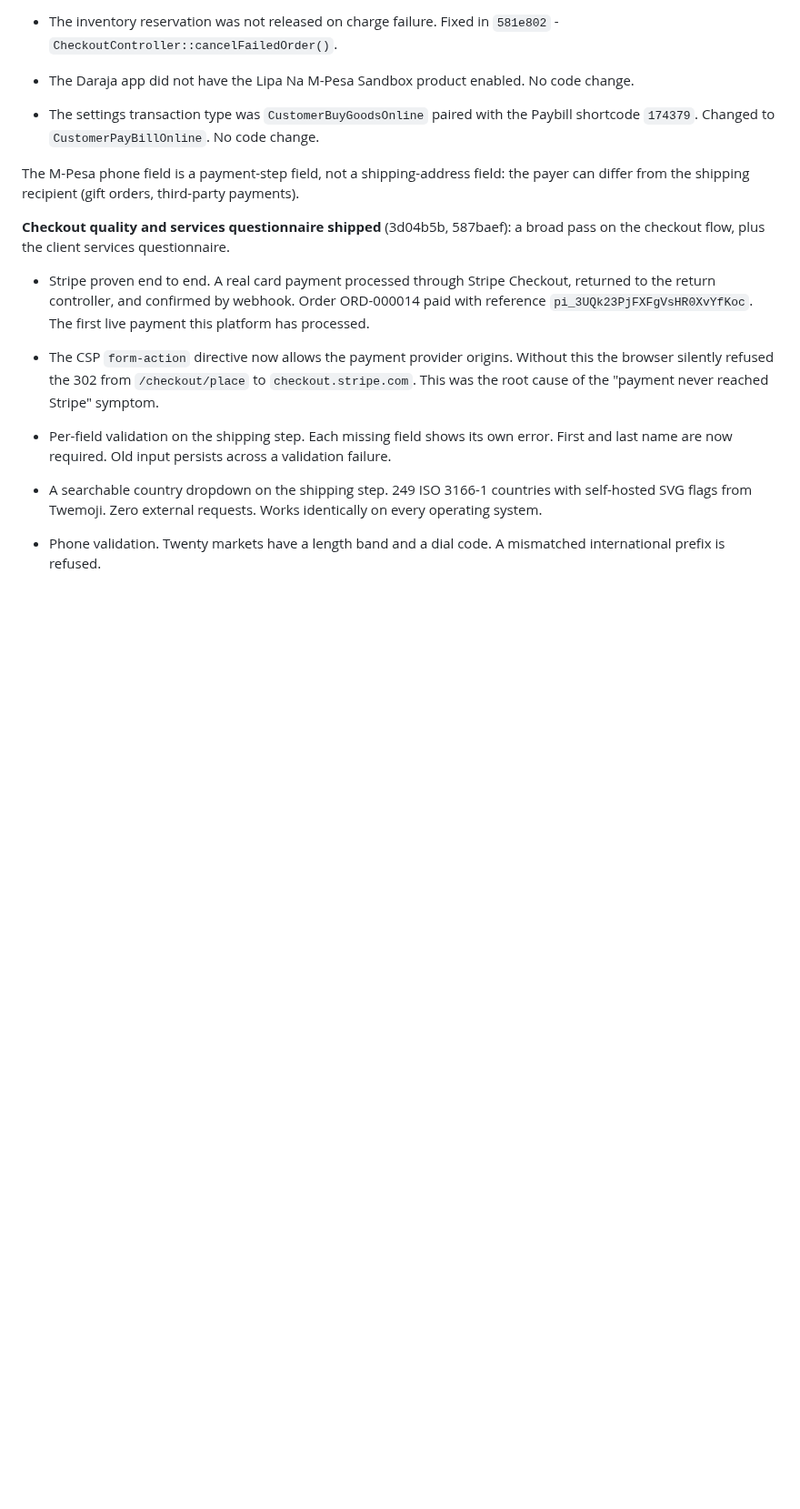
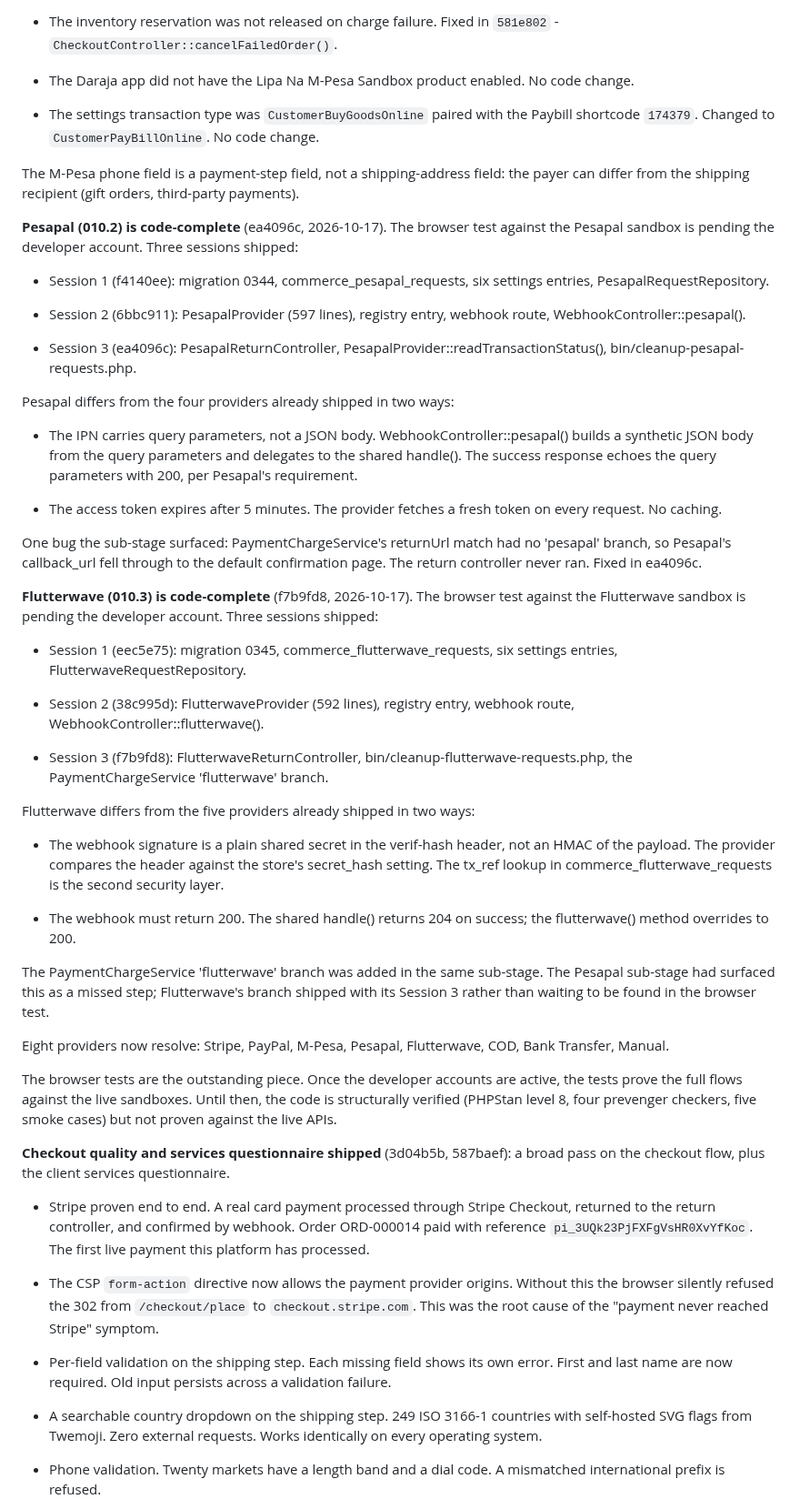
Before and after one commit to bobsplaceshop-art/commerceaid, a Markdown page: docs/STATUS.md, the part around the change. Shown at 91% size. GitHub-like rendering; blank space fills up the shorter version.

Commit message:
docs(010.2, 010.3): STATUS paragraph for Pesapal and Flutterwave
The Flutterwave docs close commit (a019810)
updated the STATUS header, ROADMAP, COMPLIANCE-DE,
and the session appendix. The Current Focus
paragraph covering Pesapal and Flutterwave
aborted during that commit because its anchor
text did not match the file. This commit adds
the missing paragraph.

Both sub-stages are recorded as code-complete
with browser tests pending their sandbox
accounts. The facts match the session appendix
and the ROADMAP rows already in place.

```diff
--- a/docs/STATUS.md
+++ b/docs/STATUS.md
@@ -619,6 +619,94 @@ a shipping-address field: the payer can differ from
 the shipping recipient (gift orders, third-party
 payments).
 
+**Pesapal (010.2) is code-complete** (ea4096c,
+2026-10-17). The browser test against the Pesapal
+sandbox is pending the developer account. Three
+sessions shipped:
+
+  - Session 1 (f4140ee): migration 0344,
+    commerce_pesapal_requests, six settings
+    entries, PesapalRequestRepository.
+
+  - Session 2 (6bbc911): PesapalProvider (597
+    lines), registry entry, webhook route,
+    WebhookController::pesapal().
+
+  - Session 3 (ea4096c): PesapalReturnController,
+    PesapalProvider::readTransactionStatus(),
+    bin/cleanup-pesapal-requests.php.
+
+Pesapal differs from the four providers already
+shipped in two ways:
+
+  - The IPN carries query parameters, not a JSON
+    body. WebhookController::pesapal() builds a
+    synthetic JSON body from the query parameters
+    and delegates to the shared handle(). The
+    success response echoes the query parameters
+    with 200, per Pesapal's requirement.
+
+  - The access token expires after 5 minutes.
+    The provider fetches a fresh token on every
+    request. No caching.
+
+One bug the sub-stage surfaced:
+PaymentChargeService's returnUrl match had no
+'pesapal' branch, so Pesapal's callback_url fell
+through to the default confirmation page. The
+return controller never ran. Fixed in ea4096c.
+
+**Flutterwave (010.3) is code-complete** (f7b9fd8,
+2026-10-17). The browser test against the
+Flutterwave sandbox is pending the developer
+account. Three sessions shipped:
+
+  - Session 1 (eec5e75): migration 0345,
+    commerce_flutterwave_requests, six settings
+    entries, FlutterwaveRequestRepository.
+
+  - Session 2 (38c995d): FlutterwaveProvider
+    (592 lines), registry entry, webhook route,
+    WebhookController::flutterwave().
+
+  - Session 3 (f7b9fd8): FlutterwaveReturnController,
+    bin/cleanup-flutterwave-requests.php, the
+    PaymentChargeService 'flutterwave' branch.
+
+Flutterwave differs from the five providers
+already shipped in two ways:
+
+  - The webhook signature is a plain shared
+    secret in the verif-hash header, not an HMAC
+    of the payload. The provider compares the
+    header against the store's secret_hash
+    setting. The tx_ref lookup in
+    commerce_flutterwave_requests is the second
+    security layer.
+
+  - The webhook must return 200. The shared
+    handle() returns 204 on success; the
+    flutterwave() method overrides to 200.
+
+The PaymentChargeService 'flutterwave' branch
+was added in the same sub-stage. The Pesapal
+sub-stage had surfaced this as a missed step;
+Flutterwave's branch shipped with its Session 3
+rather than waiting to be found in the browser
+test.
+
+Eight providers now resolve: Stripe, PayPal,
+M-Pesa, Pesapal, Flutterwave, COD, Bank
+Transfer, Manual.
+
+The browser tests are the outstanding piece.
+Once the developer accounts are active, the
+tests prove the full flows against the live
+sandboxes. Until then, the code is structurally
+verified (PHPStan level 8, four prevenger
+checkers, five smoke cases) but not proven
+against the live APIs.
+
 **Checkout quality and services questionnaire shipped**
 (3d04b5b, 587baef): a broad pass on the checkout flow,
 plus the client services questionnaire.
```
